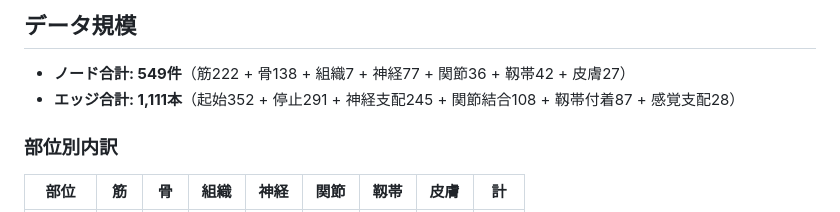
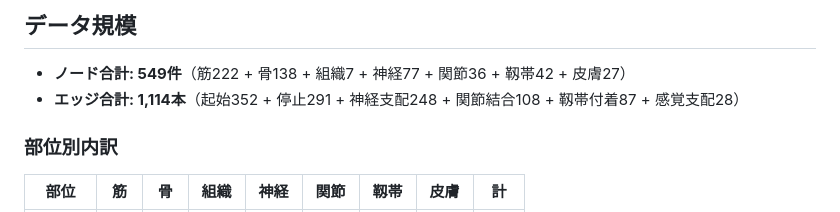
Before and after one commit to mizuking796/SHK, a Markdown page: REFERENCE.md, the part around the change. GitHub-like rendering.

Commit message:
docs: P2修正 — エッジ数1111→1114（神経支配245→248）
H3の斜角筋群/頸長筋innervation分割で+3エッジ。

Co-Authored-By: Claude Opus 4.6 <noreply@anthropic.com>

```diff
--- a/REFERENCE.md
+++ b/REFERENCE.md
@@ -38,7 +38,7 @@ SHK/
 
 ## データ規模
 - **ノード合計: 549件**（筋222 + 骨138 + 組織7 + 神経77 + 関節36 + 靱帯42 + 皮膚27）
-- **エッジ合計: 1,111本**（起始352 + 停止291 + 神経支配245 + 関節結合108 + 靱帯付着87 + 感覚支配28）
+- **エッジ合計: 1,114本**（起始352 + 停止291 + 神経支配248 + 関節結合108 + 靱帯付着87 + 感覚支配28）
 
 ### 部位別内訳
 | 部位 | 筋 | 骨 | 組織 | 神経 | 関節 | 靱帯 | 皮膚 | 計 |
```
